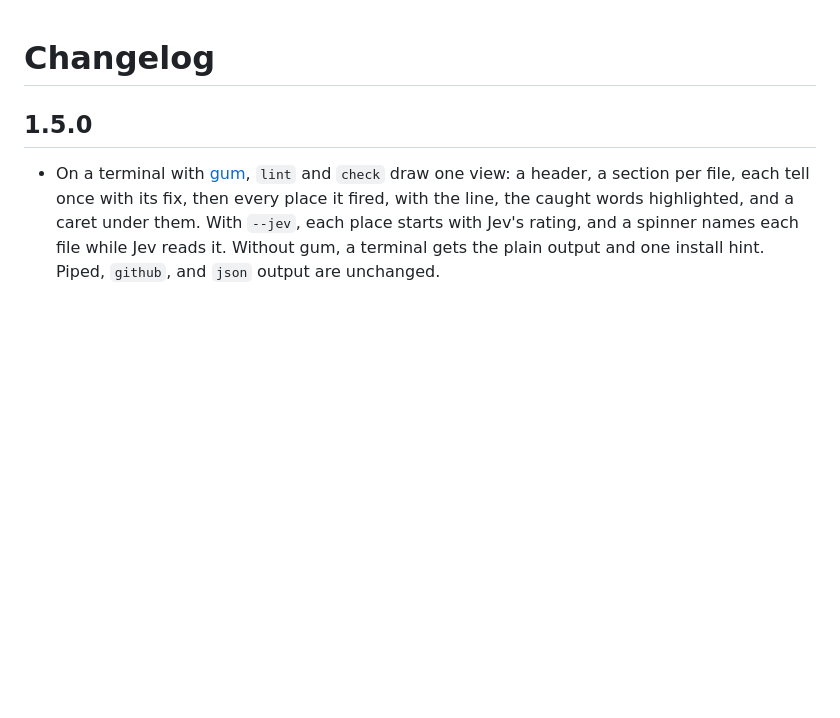
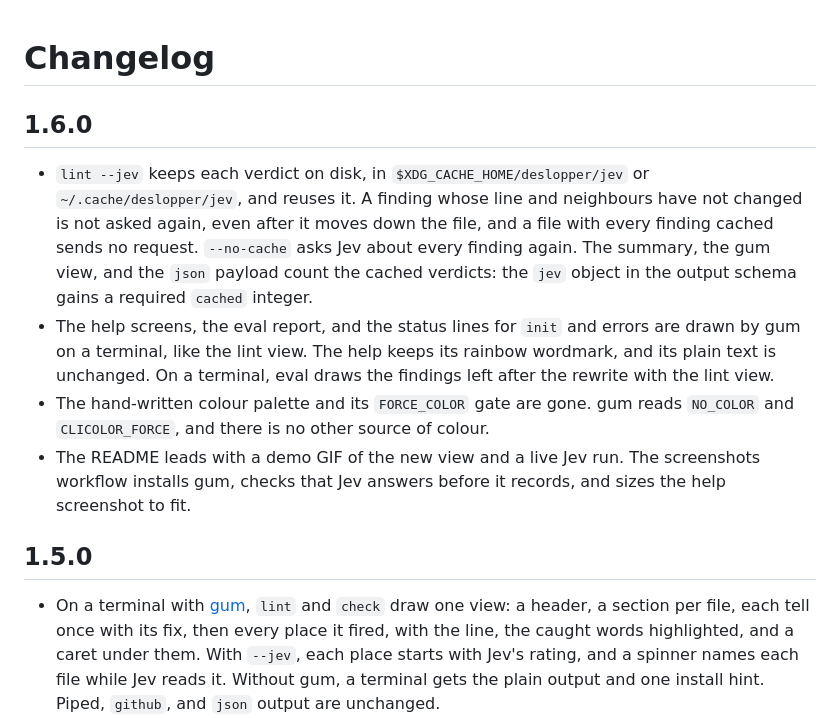
Before and after one commit to jv-k/deslopper, a Markdown page: CHANGELOG.md, the part around the change. Rendered like a GitHub page; blank space fills up the shorter version.

Commit message:
docs(changelog): write the 1.6.0 section
RELEASING.md asks for the section before the bump, and VerBump runs with -c, so it leaves the changelog alone.

```diff
--- a/CHANGELOG.md
+++ b/CHANGELOG.md
@@ -1,4 +1,22 @@
 # Changelog
+
+## 1.6.0
+
+- `lint --jev` keeps each verdict on disk, in `$XDG_CACHE_HOME/deslopper/jev` or
+  `~/.cache/deslopper/jev`, and reuses it. A finding whose line and neighbours have not
+  changed is not asked again, even after it moves down the file, and a file with every
+  finding cached sends no request. `--no-cache` asks Jev about every finding again. The
+  summary, the gum view, and the `json` payload count the cached verdicts: the `jev`
+  object in the output schema gains a required `cached` integer.
+- The help screens, the eval report, and the status lines for `init` and errors are drawn
+  by gum on a terminal, like the lint view. The help keeps its rainbow wordmark, and its
+  plain text is unchanged. On a terminal, eval draws the findings left after the rewrite
+  with the lint view.
+- The hand-written colour palette and its `FORCE_COLOR` gate are gone. gum reads
+  `NO_COLOR` and `CLICOLOR_FORCE`, and there is no other source of colour.
+- The README leads with a demo GIF of the new view and a live Jev run. The screenshots
+  workflow installs gum, checks that Jev answers before it records, and sizes the help
+  screenshot to fit.
 
 ## 1.5.0
 
```
